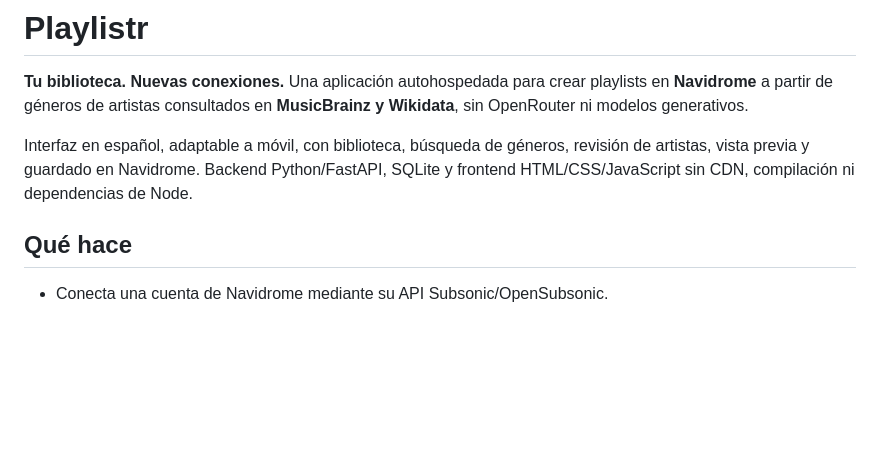
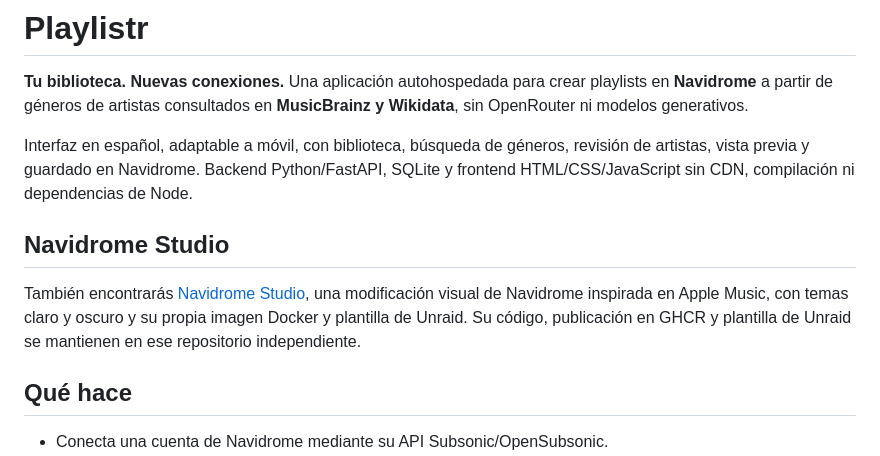
Before and after one commit to diegoshock/Playlistr, a Markdown page: README.md, the part around the change. Rendered like a GitHub page; blank space fills up the shorter version.

Commit message:
Link Navidrome Studio in its dedicated repository

```diff
--- a/README.md
+++ b/README.md
@@ -3,6 +3,10 @@
 **Tu biblioteca. Nuevas conexiones.** Una aplicación autohospedada para crear playlists en **Navidrome** a partir de géneros de artistas consultados en **MusicBrainz y Wikidata**, sin OpenRouter ni modelos generativos.
 
 Interfaz en español, adaptable a móvil, con biblioteca, búsqueda de géneros, revisión de artistas, vista previa y guardado en Navidrome. Backend Python/FastAPI, SQLite y frontend HTML/CSS/JavaScript sin CDN, compilación ni dependencias de Node.
+
+## Navidrome Studio
+
+También encontrarás [Navidrome Studio](https://github.com/diegoshock/navidrome-studio), una modificación visual de Navidrome inspirada en Apple Music, con temas claro y oscuro y su propia imagen Docker y plantilla de Unraid. Su código, publicación en GHCR y plantilla de Unraid se mantienen en ese repositorio independiente.
 
 ## Qué hace
 
```
